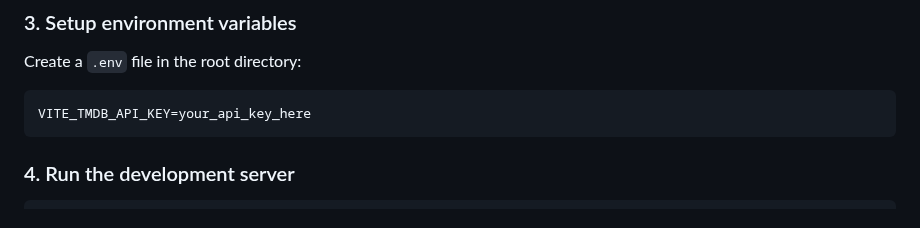
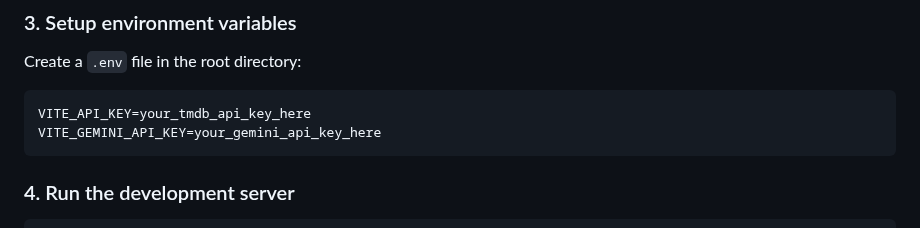
Before and after one commit to Abhip32/MovieBuddy, a Markdown page: README.md, the part around one of its changes. Drawn GitHub-style.

````diff
--- a/README.md
+++ b/README.md
@@ -85,7 +120,8 @@ npm install
 ### 3. Setup environment variables
 Create a `.env` file in the root directory:
 ```env
-VITE_TMDB_API_KEY=your_api_key_here
+VITE_API_KEY=your_tmdb_api_key_here
+VITE_GEMINI_API_KEY=your_gemini_api_key_here
 ```
 
 ### 4. Run the development server
````
Also changed, not shown: other parts of README.md (+39 -4 lines), screenshots/cinebot-ai.png (added).
